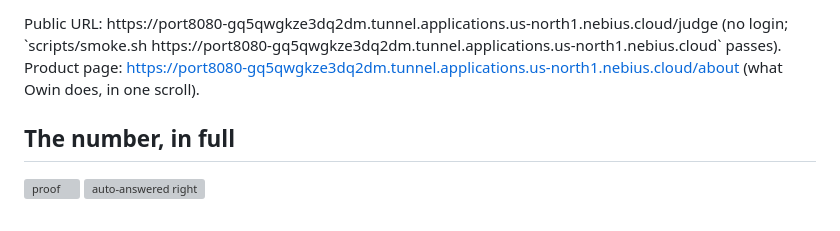
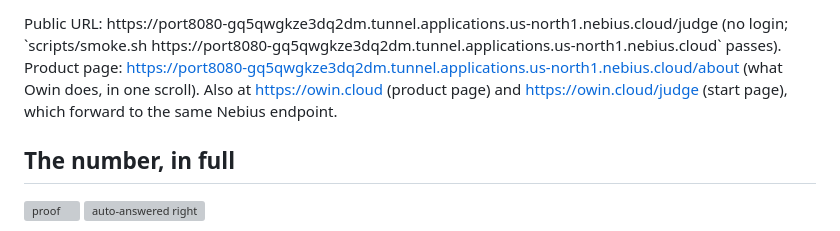
Before and after one commit to Zen-cronic/owin, a Markdown page: README.md, the part around the change. Rendered like a GitHub page; grey boxes are pictures that could not be loaded.

Commit message:
docs: owin.cloud links
Co-Authored-By: Claude Opus 5.5 <noreply@anthropic.com>

```diff
--- a/README.md
+++ b/README.md
@@ -32,6 +32,7 @@ CLI equivalents: `owin pack build --format brief`, `--set /api/crm-sync=anthropi
 
 <!-- LIVE_URL --> Public URL: https://port8080-gq5qwgkze3dq2dm.tunnel.applications.us-north1.nebius.cloud/judge (no login; `scripts/smoke.sh https://port8080-gq5qwgkze3dq2dm.tunnel.applications.us-north1.nebius.cloud` passes).
 Product page: https://port8080-gq5qwgkze3dq2dm.tunnel.applications.us-north1.nebius.cloud/about (what Owin does, in one scroll).
+Also at https://owin.cloud (product page) and https://owin.cloud/judge (start page), which forward to the same Nebius endpoint.
 
 ## The number, in full
 
```
